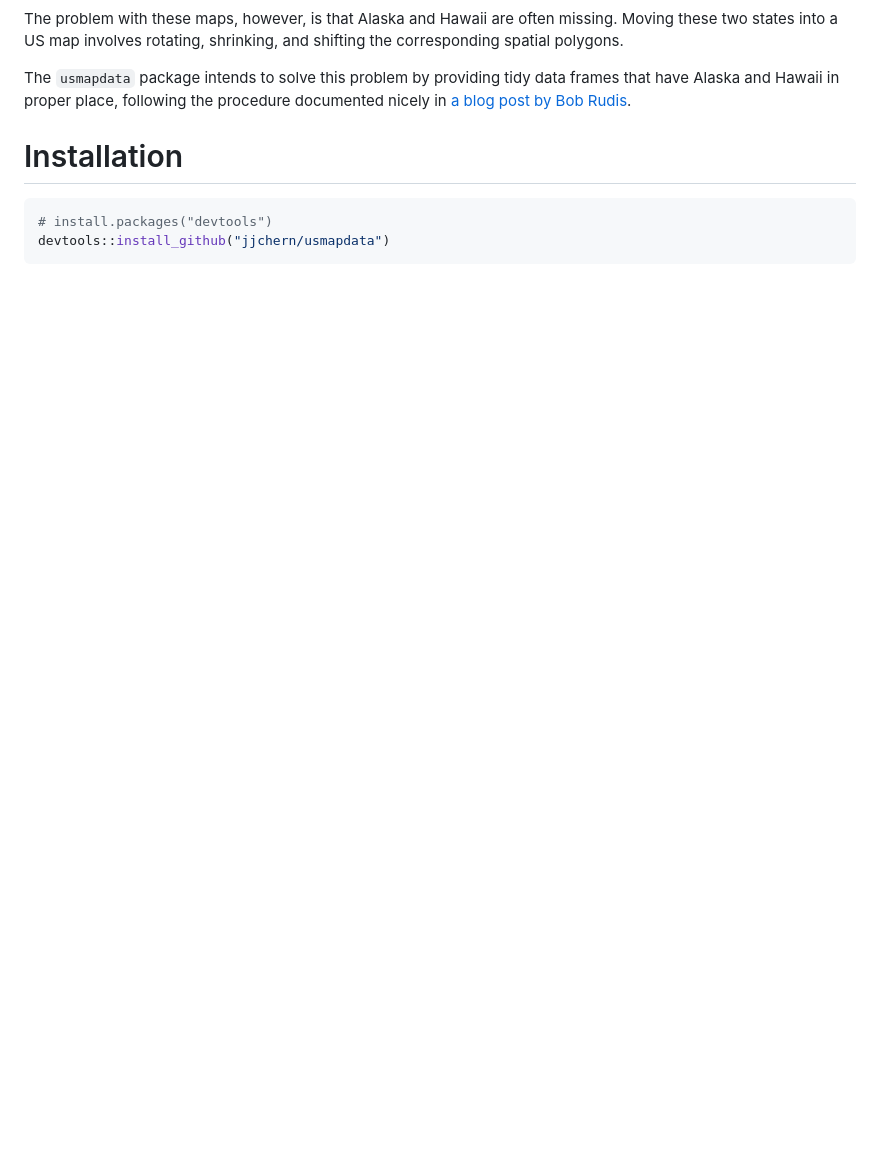
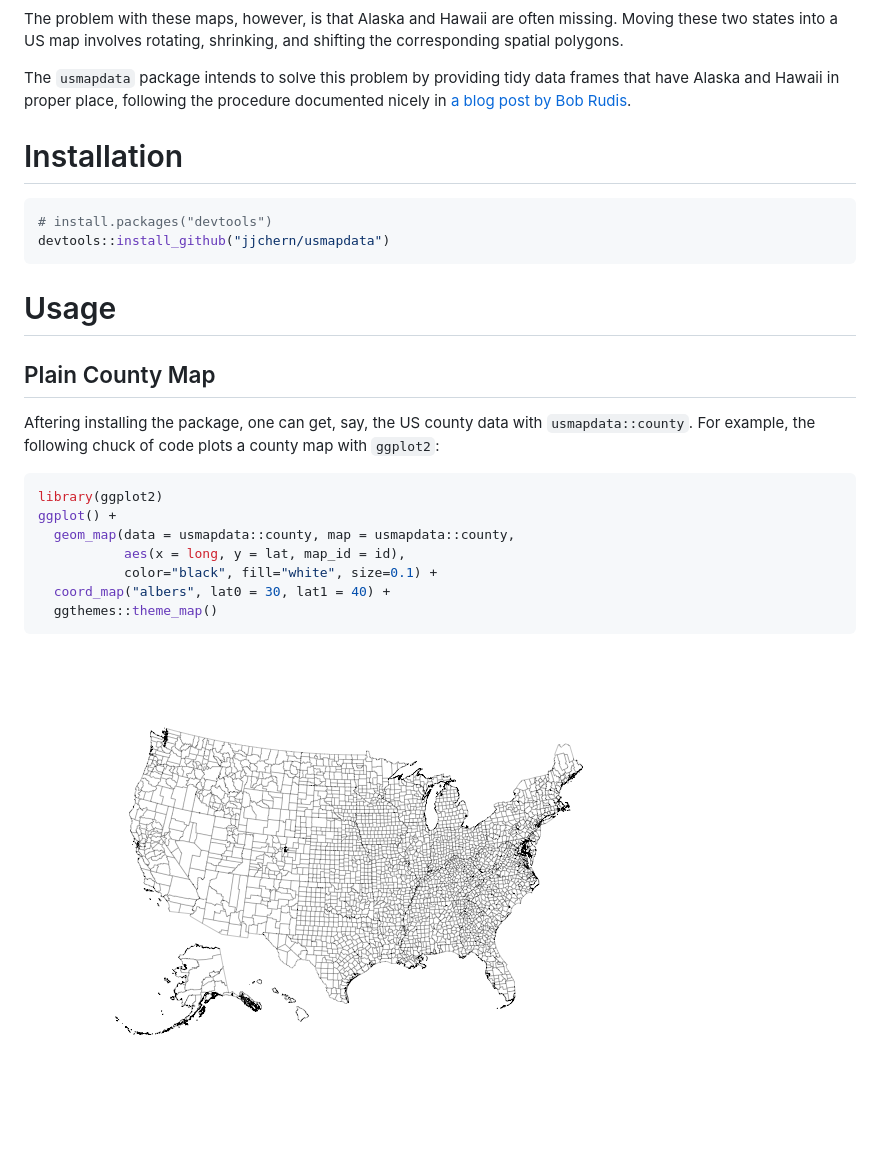
Before and after one commit to jjchern/usmapdata, a Markdown page: README.md, the part around the change. Drawn GitHub-style; pictures changed too: README-usmapdata-county-1.png (added); blank space fills up the shorter version.

Commit message:
Add usage - plain county map

````diff
--- a/README.md
+++ b/README.md
@@ -47,3 +47,23 @@ Installation
 # install.packages("devtools")
 devtools::install_github("jjchern/usmapdata")
 ```
+
+Usage
+=====
+
+Plain County Map
+----------------
+
+Aftering installing the package, one can get, say, the US county data with `usmapdata::county`. For example, the following chuck of code plots a county map with `ggplot2`:
+
+``` r
+library(ggplot2)
+ggplot() +
+  geom_map(data = usmapdata::county, map = usmapdata::county,
+           aes(x = long, y = lat, map_id = id),
+           color="black", fill="white", size=0.1) +
+  coord_map("albers", lat0 = 30, lat1 = 40) +
+  ggthemes::theme_map()
+```
+
+![](README-usmapdata-county-1.png)
````
Also changed, not shown: 1 other file.
